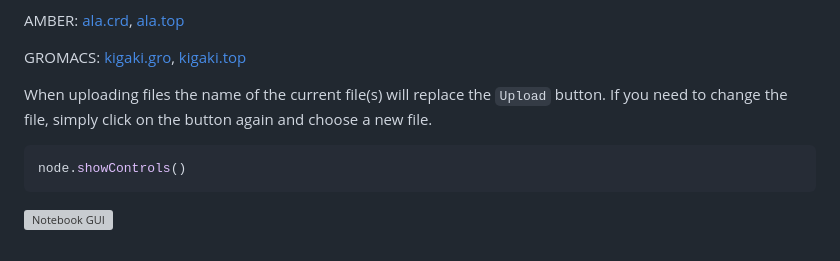
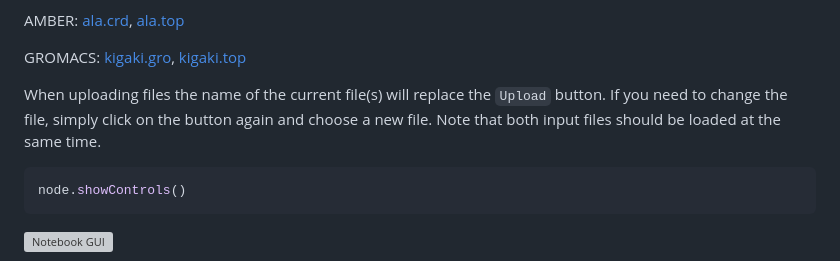
Before and after one commit to OpenBioSim/biosimspace_tutorials, a Markdown page: 01_introduction/04_writing_nodes.md, the part around the change. Drawn GitHub-style; grey boxes are pictures that could not be loaded.

````diff
--- a/01_introduction/04_writing_nodes.md
+++ b/01_introduction/04_writing_nodes.md
@@ -80,7 +80,7 @@ AMBER: [ala.crd](https://raw.githubusercontent.com/michellab/BioSimSpace/devel/d
 GROMACS: [kigaki.gro](https://raw.githubusercontent.com/michellab/BioSimSpace/devel/demo/gromacs/kigaki/kigaki.gro), [kigaki.top](https://raw.githubusercontent.com/michellab/BioSimSpace/devel/demo/gromacs/kigaki/kigaki.top)
 
 
-When uploading files the name of the current file(s) will replace the `Upload` button. If you need to change the file, simply click on the button again and choose a new file.
+When uploading files the name of the current file(s) will replace the `Upload` button. If you need to change the file, simply click on the button again and choose a new file. Note that both input files should be loaded at the same time.
 
 
 ```python
````
